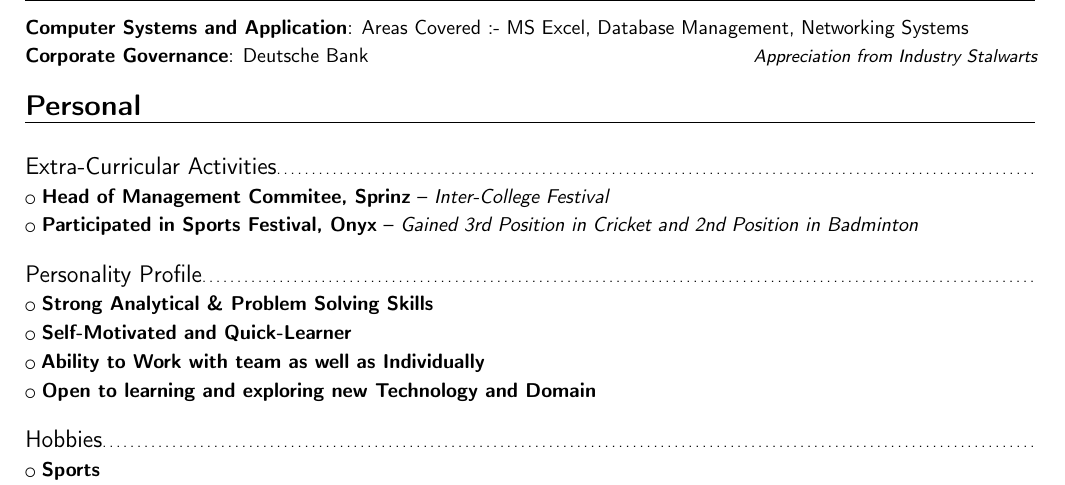
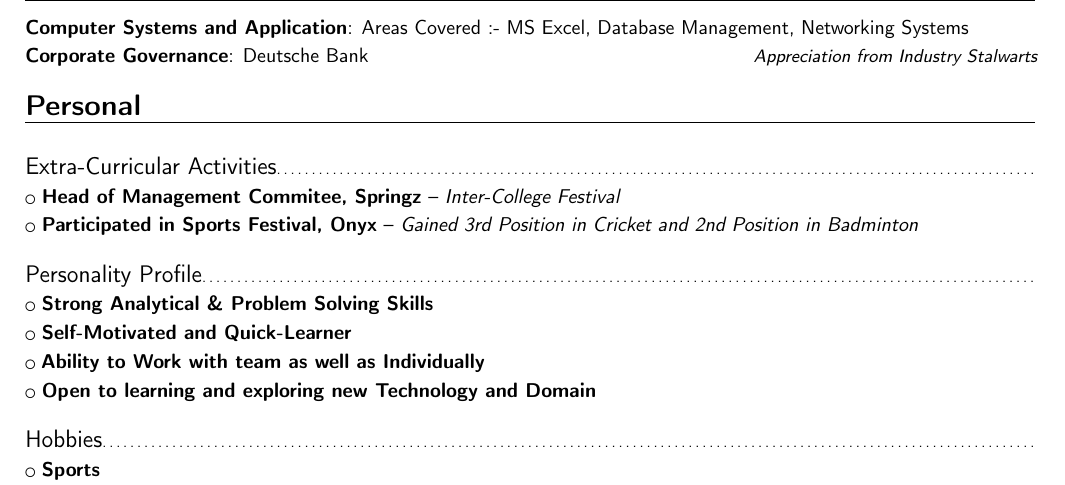
Before and after one commit to rushabhshah90/Resume, a LaTeX CV (src/resume.tex, which reads src/personal-content.tex): part of the page, cut so that both start at the same text. Compiled offline with pdfLaTeX.

Commit message:
fix typo

```diff
--- a/src/personal-content.tex
+++ b/src/personal-content.tex
@@ -1,7 +1,7 @@
 \section{Personal}
 \vspace{5pt}
 \subsection{Extra-Curricular Activities}
-\cvlistitem{\textbf{Head of Management Commitee, Sprinz} -- \emph{Inter-College Festival}}
+\cvlistitem{\textbf{Head of Management Commitee, Springz} -- \emph{Inter-College Festival}}
 \cvlistitem{\textbf{Participated in Sports Festival, Onyx} -- \emph{{Gained 3rd Position in Cricket and 2nd Position in Badminton}}}
 
 \vspace{5pt}
```
Also changed, not shown: src/resume.tex (+1 -1 lines), src/pdf/resume.pdf.
